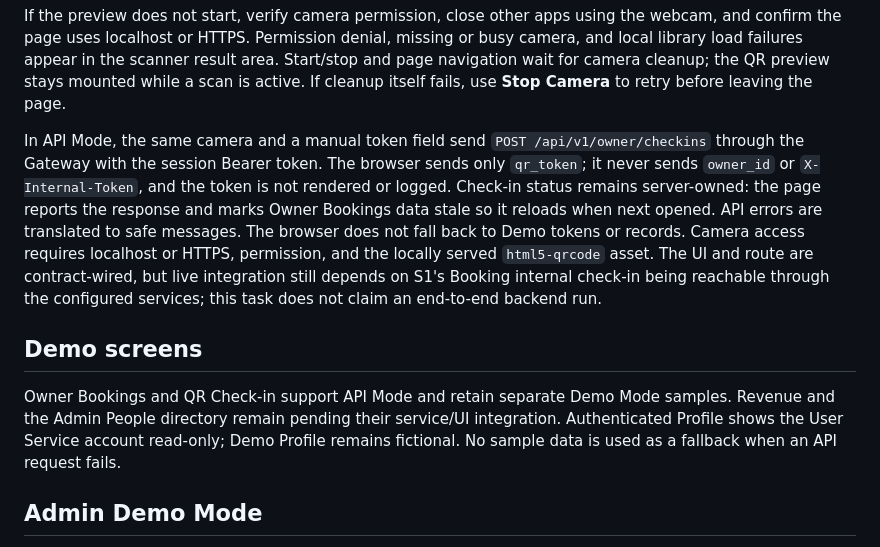
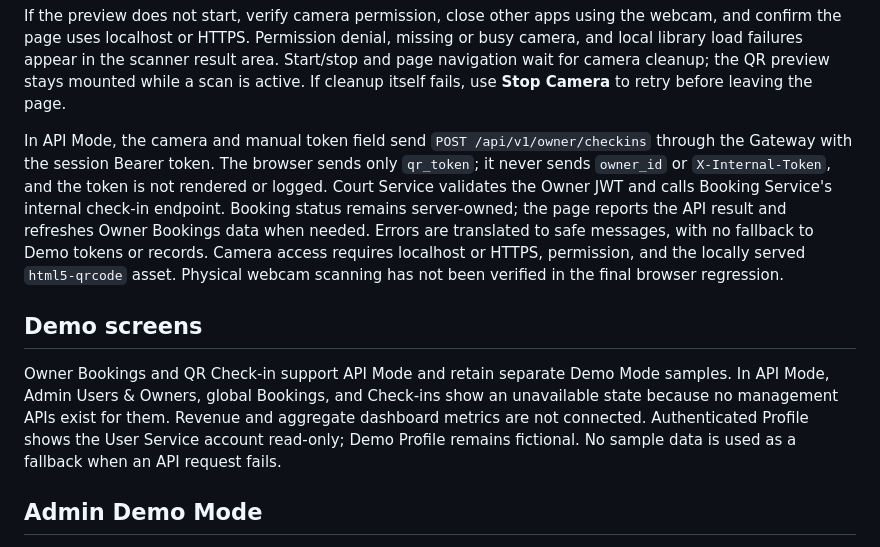
Before and after one commit to NguyenLyBaoTran/sport-booking-courts-mobile, a Markdown page: management-web/README.md, the part around one of its changes. GitHub-like rendering.

```diff
--- a/management-web/README.md
+++ b/management-web/README.md
@@ -103,11 +93,11 @@ A successful check-in displays the booking ID, court, date and time. The corresp
 
 If the preview does not start, verify camera permission, close other apps using the webcam, and confirm the page uses localhost or HTTPS. Permission denial, missing or busy camera, and local library load failures appear in the scanner result area. Start/stop and page navigation wait for camera cleanup; the QR preview stays mounted while a scan is active. If cleanup itself fails, use **Stop Camera** to retry before leaving the page.
 
-In API Mode, the same camera and a manual token field send `POST /api/v1/owner/checkins` through the Gateway with the session Bearer token. The browser sends only `qr_token`; it never sends `owner_id` or `X-Internal-Token`, and the token is not rendered or logged. Check-in status remains server-owned: the page reports the response and marks Owner Bookings data stale so it reloads when next opened. API errors are translated to safe messages. The browser does not fall back to Demo tokens or records. Camera access requires localhost or HTTPS, permission, and the locally served `html5-qrcode` asset. The UI and route are contract-wired, but live integration still depends on S1's Booking internal check-in being reachable through the configured services; this task does not claim an end-to-end backend run.
+In API Mode, the camera and manual token field send `POST /api/v1/owner/checkins` through the Gateway with the session Bearer token. The browser sends only `qr_token`; it never sends `owner_id` or `X-Internal-Token`, and the token is not rendered or logged. Court Service validates the Owner JWT and calls Booking Service's internal check-in endpoint. Booking status remains server-owned; the page reports the API result and refreshes Owner Bookings data when needed. Errors are translated to safe messages, with no fallback to Demo tokens or records. Camera access requires localhost or HTTPS, permission, and the locally served `html5-qrcode` asset. Physical webcam scanning has not been verified in the final browser regression.
 
 ## Demo screens
 
-Owner Bookings and QR Check-in support API Mode and retain separate Demo Mode samples. Revenue and the Admin People directory remain pending their service/UI integration. Authenticated Profile shows the User Service account read-only; Demo Profile remains fictional. No sample data is used as a fallback when an API request fails.
+Owner Bookings and QR Check-in support API Mode and retain separate Demo Mode samples. In API Mode, Admin Users & Owners, global Bookings, and Check-ins show an unavailable state because no management APIs exist for them. Revenue and aggregate dashboard metrics are not connected. Authenticated Profile shows the User Service account read-only; Demo Profile remains fictional. No sample data is used as a fallback when an API request fails.
 
 ## Admin Demo Mode
 
```
Also changed, not shown: other parts of management-web/README.md (+11 -21 lines), docs/api/court-service-api-contract.md (+4 -4 lines), docs/api/s2-integration-notes.md (+5 -3 lines).
